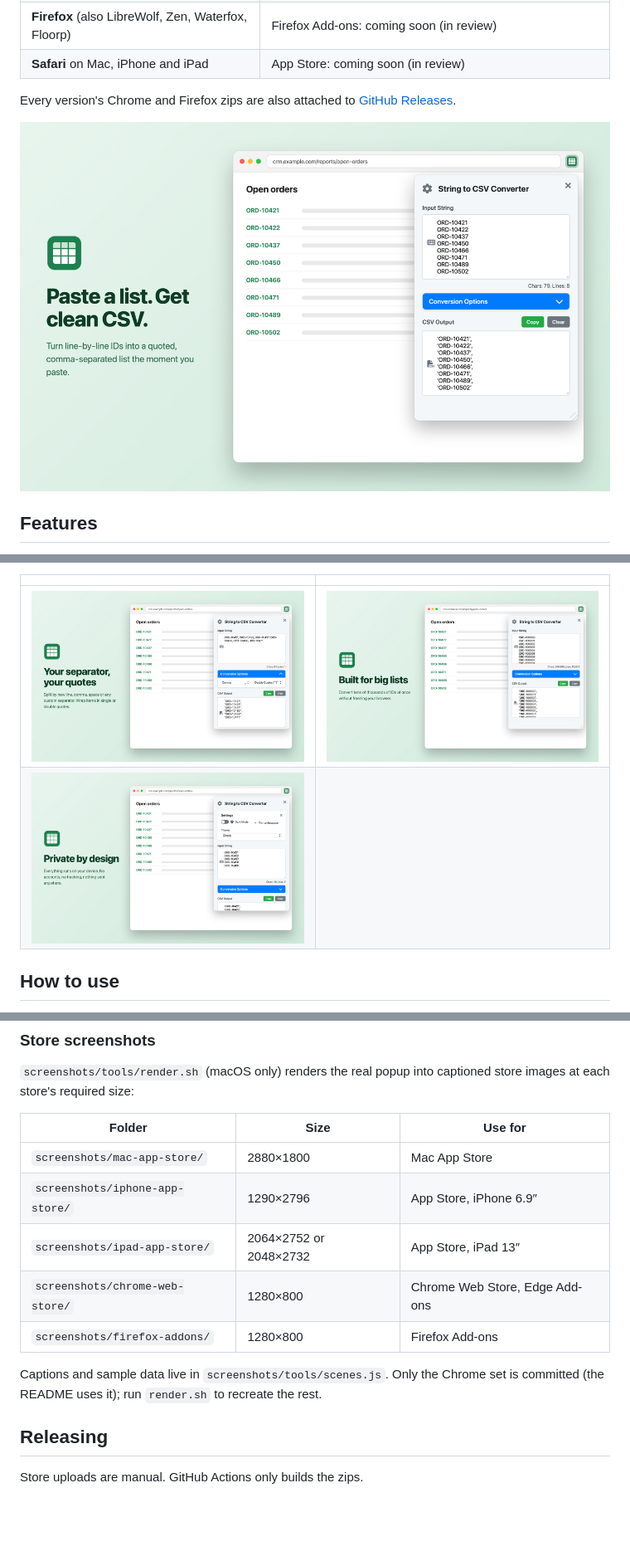
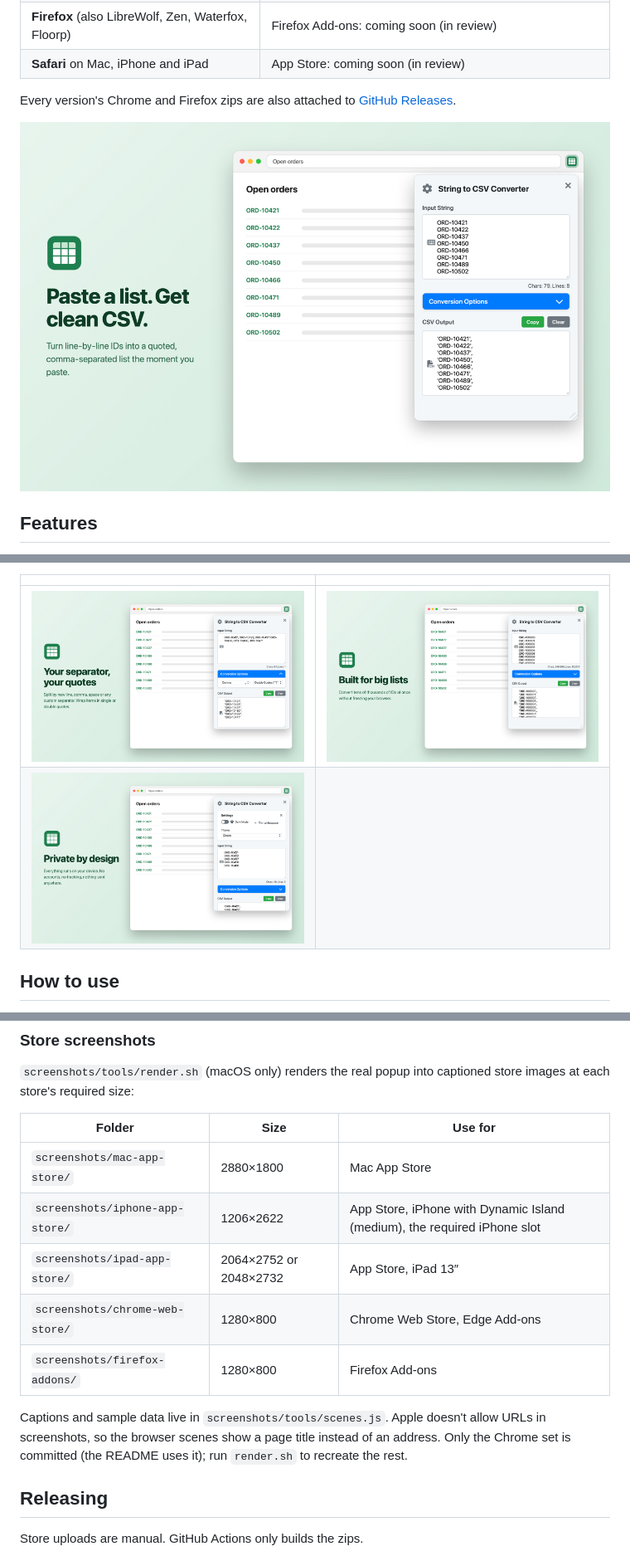
Before and after one commit to lkusam/stringtocsv, a Markdown page: README.md, 3 parts joined by grey strips. Shown at 83% size. Rendered like a GitHub page; pictures changed too: screenshots/chrome-web-store/01-paste-list-1280x800.png, screenshots/chrome-web-store/02-separators-1280x800.png, screenshots/chrome-web-store/03-big-lists-1280x800.png; blank space fills up the shorter version.

```diff
--- a/README.md
+++ b/README.md
@@ -111,12 +111,12 @@ Try it locally:
 | Folder | Size | Use for |
 | --- | --- | --- |
 | `screenshots/mac-app-store/` | 2880×1800 | Mac App Store |
-| `screenshots/iphone-app-store/` | 1290×2796 | App Store, iPhone 6.9″ |
+| `screenshots/iphone-app-store/` | 1206×2622 | App Store, iPhone with Dynamic Island (medium), the required iPhone slot |
 | `screenshots/ipad-app-store/` | 2064×2752 or 2048×2732 | App Store, iPad 13″ |
 | `screenshots/chrome-web-store/` | 1280×800 | Chrome Web Store, Edge Add-ons |
 | `screenshots/firefox-addons/` | 1280×800 | Firefox Add-ons |
 
-Captions and sample data live in `screenshots/tools/scenes.js`. Only the Chrome set is committed (the README uses it); run `render.sh` to recreate the rest.
+Captions and sample data live in `screenshots/tools/scenes.js`. Apple doesn't allow URLs in screenshots, so the browser scenes show a page title instead of an address. Only the Chrome set is committed (the README uses it); run `render.sh` to recreate the rest.
 
 ## Releasing
 
```
Also changed, not shown: 3 other files.
